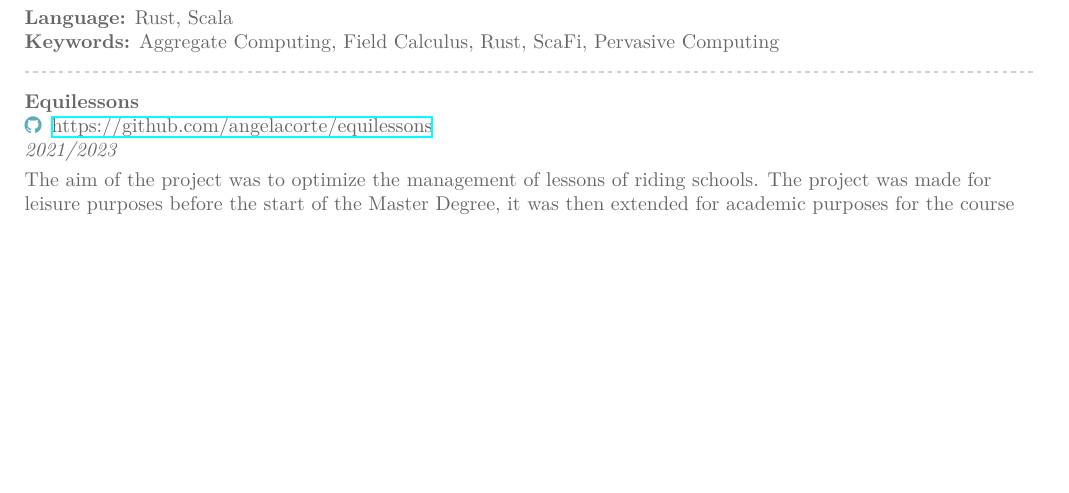
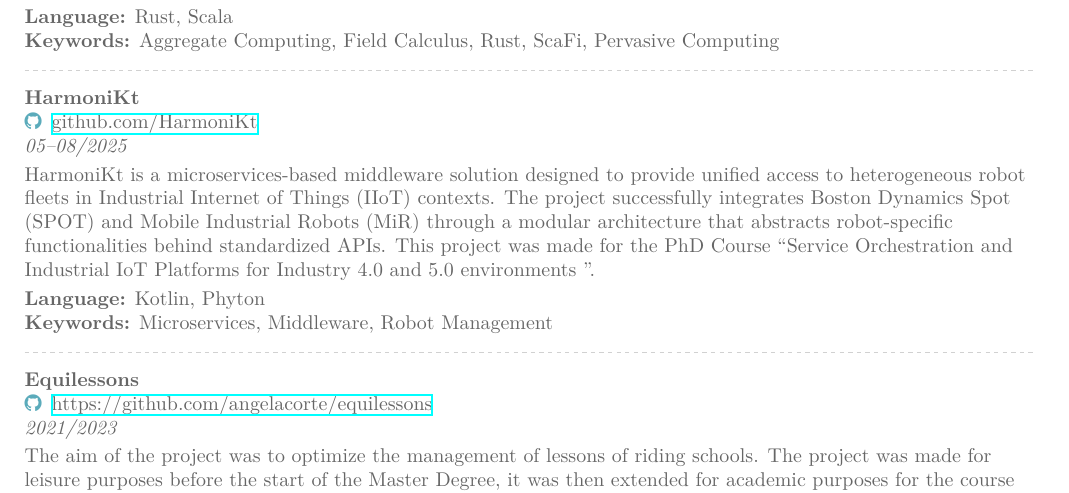
Before and after one commit to angelacorte/curriculum, a LaTeX CV (cortecchia_curriculum_vitae.tex): part of page 5 of 5, cut so that both start at the same text, the shorter picture padded with empty space. Compiled offline with XeLaTeX.

Commit message:
add harmonikt in portfolio

```diff
--- a/cortecchia_curriculum_vitae.tex
+++ b/cortecchia_curriculum_vitae.tex
@@ -283,6 +283,17 @@
 
     \divider
 
+    \textbf{HarmoniKt}\\
+    \github{\href{https://github.com/HarmoniKt}{github.com/HarmoniKt}}\\
+    \textit{05--08/2025}\\ \smallskip
+    HarmoniKt is a microservices-based middleware solution designed to provide unified access to heterogeneous robot fleets in Industrial Internet of Things (IIoT) contexts.
+    The project successfully integrates Boston Dynamics Spot (SPOT) and Mobile Industrial Robots (MiR) through a modular architecture that abstracts robot-specific functionalities behind standardized APIs.
+    This project was made for the PhD Course ``Service Orchestration and Industrial IoT Platforms for Industry 4.0 and 5.0 environments ''.\\ \smallskip
+    \textbf{Language:} Kotlin, Phyton\\
+    \textbf{Keywords:} Microservices, Middleware, Robot Management
+
+    \divider
+
     \textbf{Equilessons}\\
     \github{\href{https://github.com/angelacorte/equilessons}{https://github.com/angelacorte/equilessons}}\\
     \textit{2021/2023}\\ \smallskip
```
